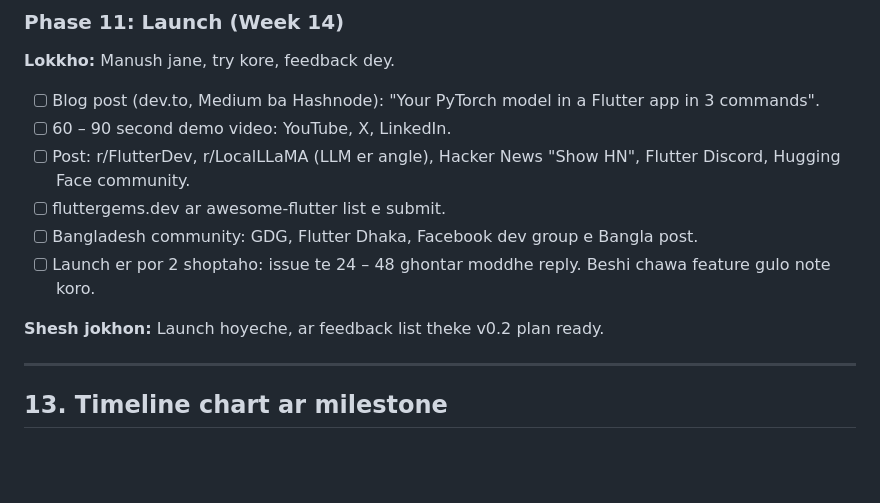
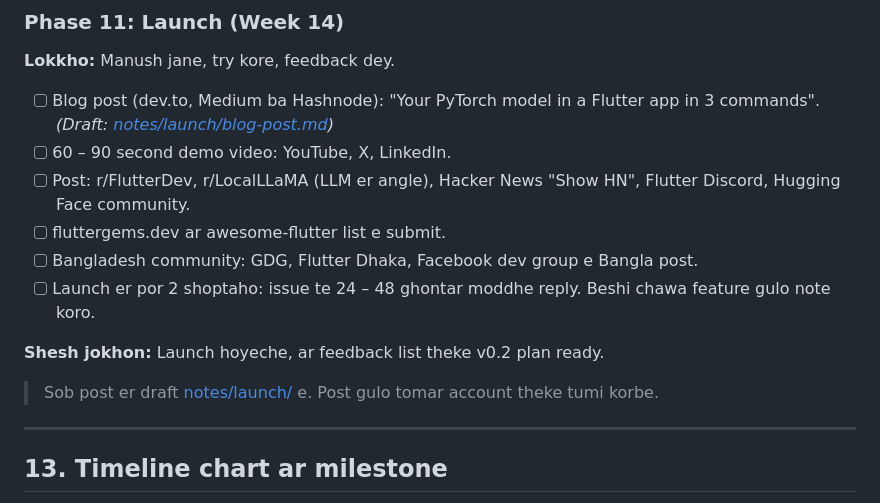
Before and after one commit to ayanparvaiz/modelport, a Markdown page: PLAN.md, the part around one of its changes. GitHub-like rendering; blank space fills up the shorter version.

```diff
--- a/PLAN.md
+++ b/PLAN.md
@@ -941,7 +943,7 @@ modelport publish dist/mobilenet_v3_small --hf modelport-dev/mobilenet_v3_small
 
 **Lokkho:** Manush jane, try kore, feedback dey.
 
-- [ ] Blog post (dev.to, Medium ba Hashnode): "Your PyTorch model in a Flutter app in 3 commands".
+- [ ] Blog post (dev.to, Medium ba Hashnode): "Your PyTorch model in a Flutter app in 3 commands". *(Draft: [notes/launch/blog-post.md](notes/launch/blog-post.md))*
 - [ ] 60 – 90 second demo video: YouTube, X, LinkedIn.
 - [ ] Post: r/FlutterDev, r/LocalLLaMA (LLM er angle), Hacker News "Show HN", Flutter Discord, Hugging Face community.
 - [ ] fluttergems.dev ar awesome-flutter list e submit.
@@ -949,6 +951,8 @@ modelport publish dist/mobilenet_v3_small --hf modelport-dev/mobilenet_v3_small
 - [ ] Launch er por 2 shoptaho: issue te 24 – 48 ghontar moddhe reply. Beshi chawa feature gulo note koro.
 
 **Shesh jokhon:** Launch hoyeche, ar feedback list theke v0.2 plan ready.
+
+> Sob post er draft [notes/launch/](notes/launch/) e. Post gulo tomar account theke tumi korbe.
 
 ---
 
```
Also changed, not shown: other parts of PLAN.md (+19 -17 lines).
